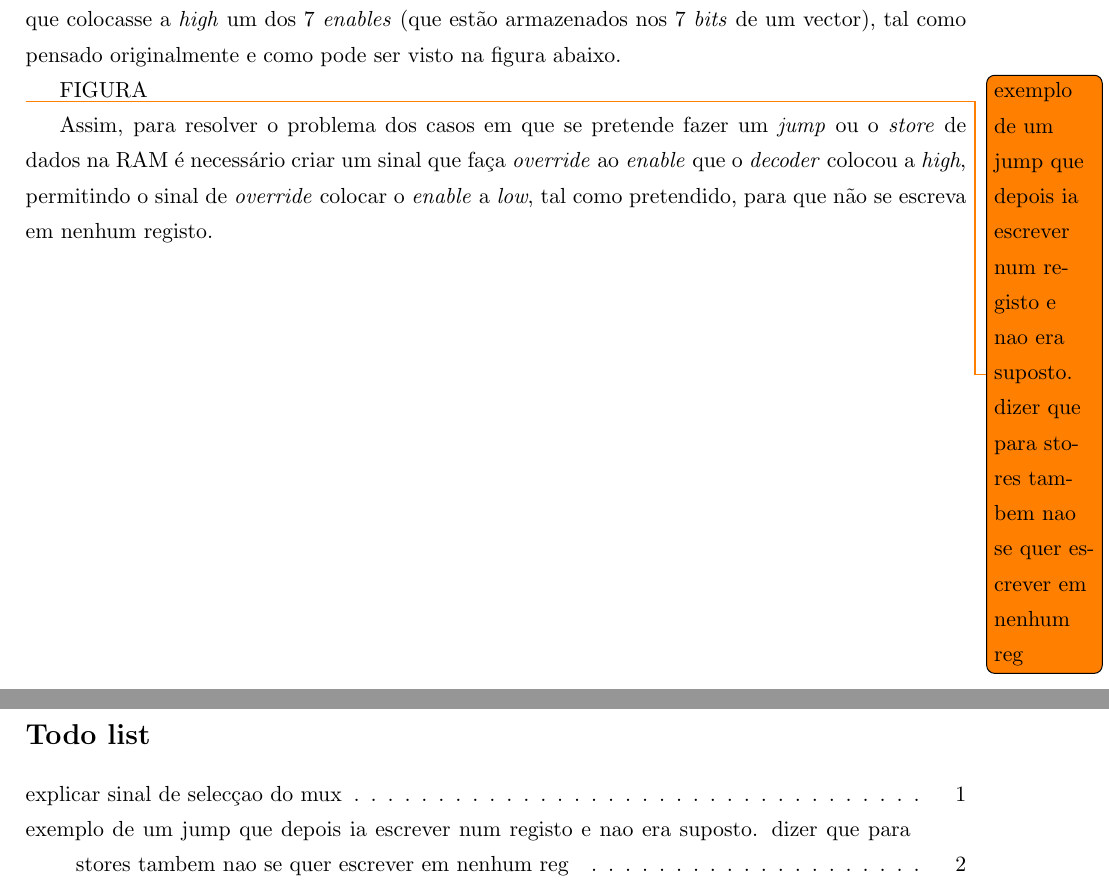
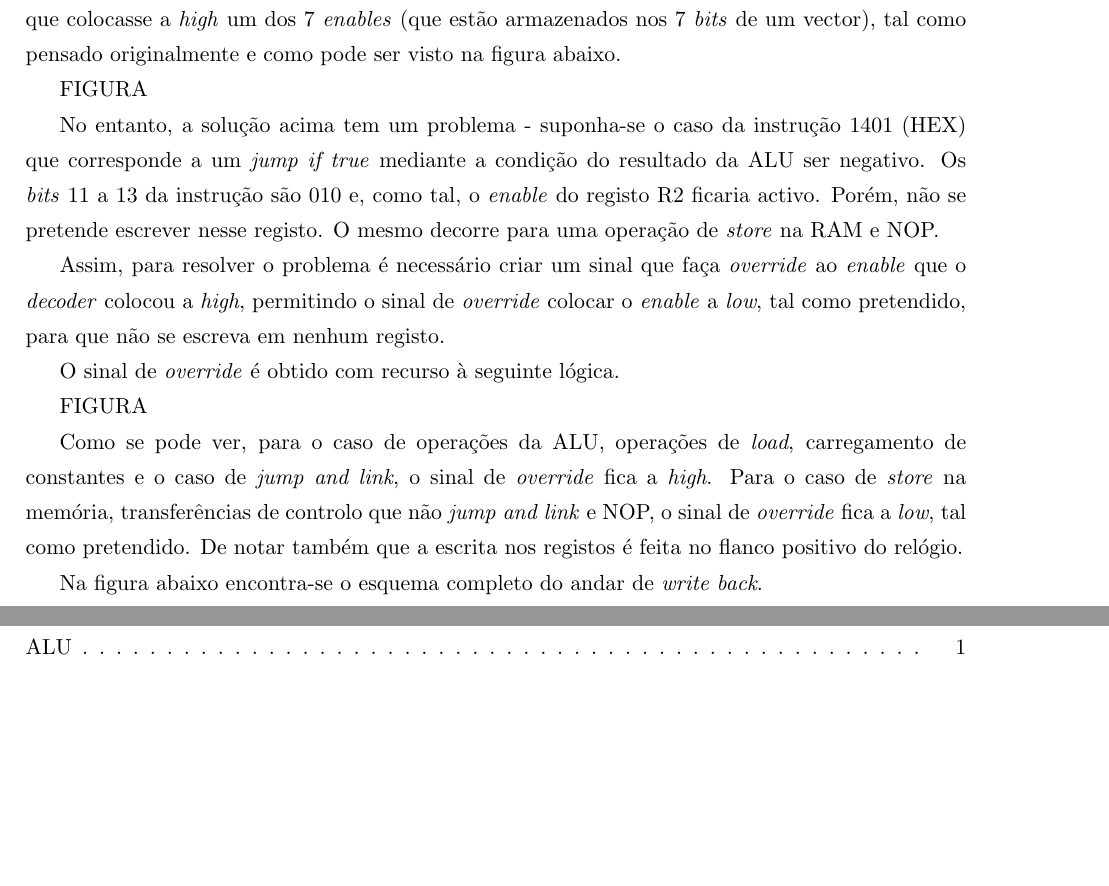
Before and after one commit to tostasmistas/AAC, a LaTeX document (relatorio lab1/aac_lab1.tex): two parts of pages 4 and 5 of 5, joined at a grey line, cut so that both start at the same text, the shorter picture padded with empty space. Compiled offline with pdfLaTeX.

Commit message:
relatorio v5

```diff
--- a/relatorio lab1/aac_lab1.tex
+++ b/relatorio lab1/aac_lab1.tex
@@ -103,9 +110,17 @@ Para instruções da ALU a escolha do registo onde se quer escrever o resultado
 
 FIGURA
 
-\todo{exemplo de um jump que depois ia escrever num registo e nao era suposto. dizer que para stores tambem nao se quer escrever em nenhum reg}
+No entanto, a solução acima tem um problema - suponha-se o caso da instrução 1401 (HEX) que corresponde a um \textit{jump if true} mediante a condição do resultado da ALU ser negativo. Os \textit{bits} 11 a 13 da instrução são 010 e, como tal, o \textit{enable} do registo R2 ficaria activo. Porém, não se pretende escrever nesse registo. O mesmo decorre para uma operação de \textit{store} na RAM e NOP.
 
-Assim, para resolver o problema dos casos em que se pretende fazer um \textit{jump} ou o \textit{store} de dados na RAM é necessário criar um sinal que faça \textit{override} ao \textit{enable} que o \textit{decoder} colocou a \textit{high}, permitindo o sinal de \textit{override} colocar o \textit{enable} a \textit{low}, tal como pretendido, para que não se escreva em nenhum registo.
+Assim, para resolver o problema é necessário criar um sinal que faça \textit{override} ao \textit{enable} que o \textit{decoder} colocou a \textit{high}, permitindo o sinal de \textit{override} colocar o \textit{enable} a \textit{low}, tal como pretendido, para que não se escreva em nenhum registo.
+
+O sinal de \textit{override} é obtido com recurso à seguinte lógica.
+
+FIGURA
+
+Como se pode ver, para o caso de operações da ALU, operações de \textit{load}, carregamento de constantes e o caso de \textit{jump and link}, o sinal de \textit{override} fica a \textit{high}. Para o caso de \textit{store} na memória, transferências de controlo que não \textit{jump and link} e NOP, o sinal de \textit{override} fica a \textit{low}, tal como pretendido. De notar também que a escrita nos registos é feita no flanco positivo do relógio.
+
+Na figura abaixo encontra-se o esquema completo do andar de \textit{write back}.
 
 \pagebreak
 
```
Also changed, not shown: relatorio lab1/aac_lab1.pdf, relatorio lab1/aac_lab1.tex (9 more changed lines), 2 other files.
